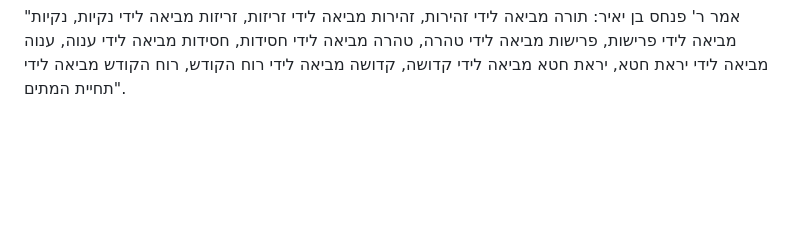
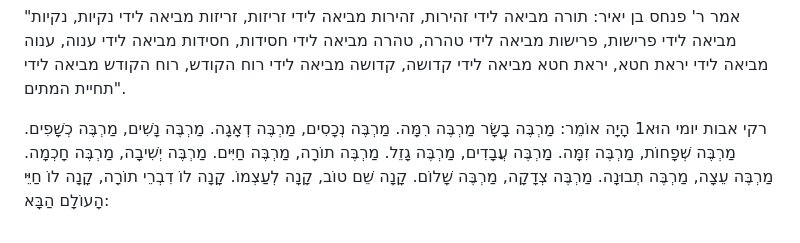
Before and after one commit to AnLoMinus/DatOS, a Markdown page: README.md, the part around the change. Rendered like a GitHub page; blank space fills up the shorter version.

```diff
--- a/README.md
+++ b/README.md
@@ -210,3 +210,7 @@
 ---
 
 "אמר ר' פנחס בן יאיר: תורה מביאה לידי זהירות, זהירות מביאה לידי זריזות, זריזות מביאה לידי נקיות, נקיות מביאה לידי פרישות, פרישות מביאה לידי טהרה, טהרה מביאה לידי חסידות, חסידות מביאה לידי ענוה, ענוה מביאה לידי יראת חטא, יראת חטא מביאה לידי קדושה, קדושה מביאה לידי רוח הקודש, רוח הקודש מביאה לידי תחיית המתים".
+
+
+רקי אבות יומי
+הוּא1 הָיָה אוֹמֵר: מַרְבֶּה בָשָׂר מַרְבֶּה רִמָּה. מַרְבֶּה נְכָסִים, מַרְבֶּה דְאָגָה. מַרְבֶּה נָשִׁים, מַרְבֶּה כְשָׁפִים. מַרְבֶּה שְׁפָחוֹת, מַרְבֶּה זִמָּה. מַרְבֶּה עֲבָדִים, מַרְבֶּה גָזֵל. מַרְבֶּה תוֹרָה, מַרְבֶּה חַיִּים. מַרְבֶּה יְשִׁיבָה, מַרְבֶּה חָכְמָה. מַרְבֶּה עֵצָה, מַרְבֶּה תְבוּנָה. מַרְבֶּה צְדָקָה, מַרְבֶּה שָׁלוֹם. קָנָה שֵׁם טוֹב, קָנָה לְעַצְמוֹ. קָנָה לוֹ דִבְרֵי תוֹרָה, קָנָה לוֹ חַיֵּי הָעוֹלָם הַבָּא:
```
